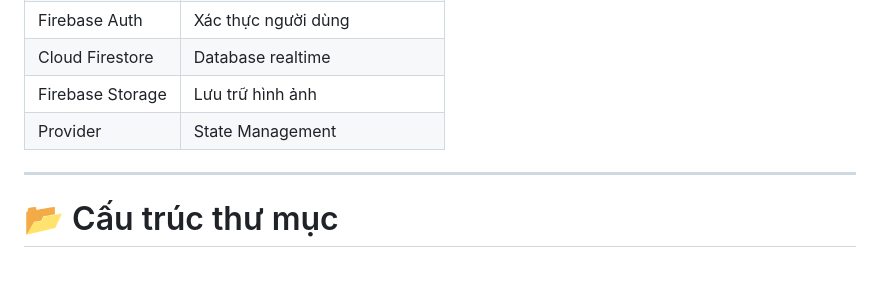
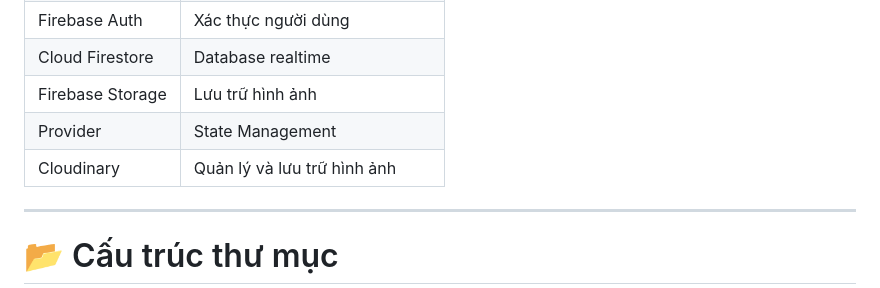
Before and after one commit to hoshino959/ComicApp, a Markdown page: README.md, the part around the change. GitHub-like rendering; blank space fills up the shorter version.

```diff
--- a/README.md
+++ b/README.md
@@ -68,6 +68,7 @@ Dự án được phát triển bằng Flutter kết hợp Firebase để quản
 | Cloud Firestore | Database realtime |
 | Firebase Storage | Lưu trữ hình ảnh |
 | Provider | State Management |
+| Cloudinary | Quản lý và lưu trữ hình ảnh |
 
 ---
 
```
